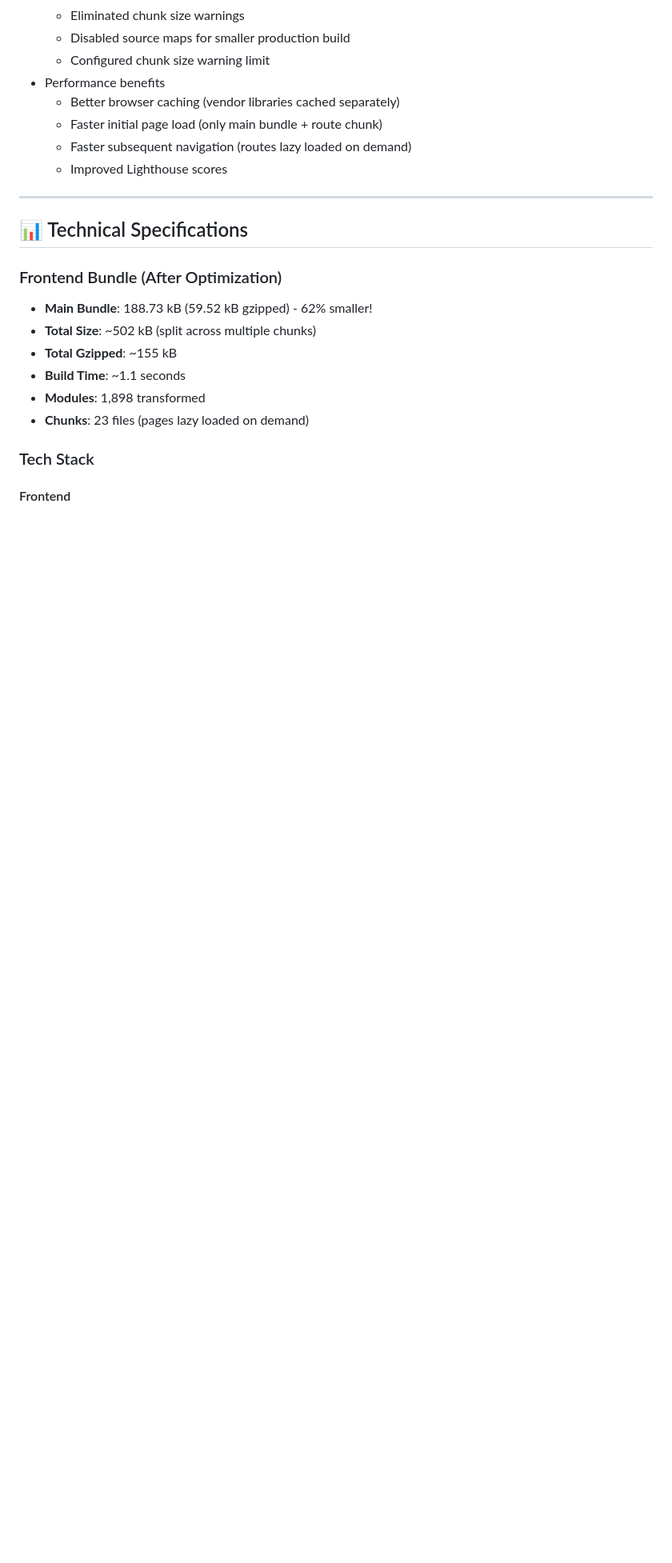
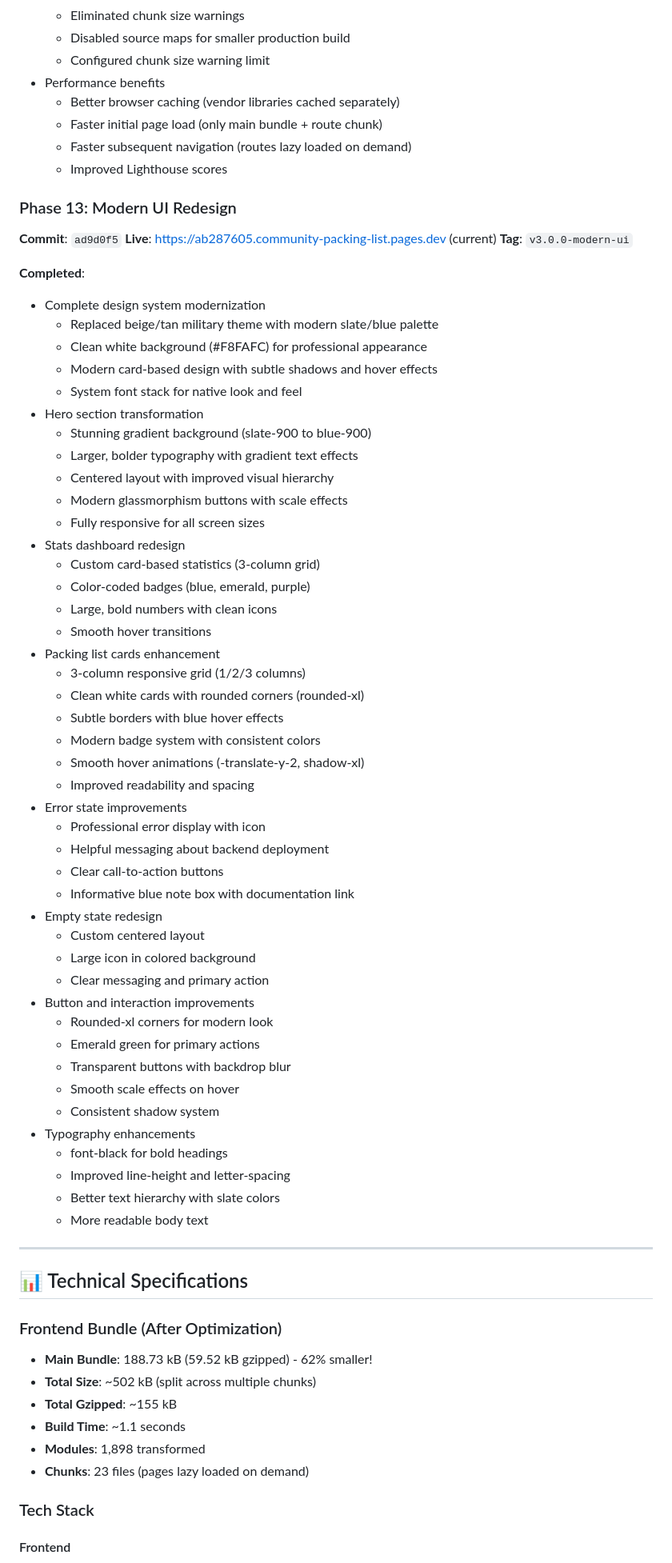
Before and after one commit to gitayam/community-packing-list, a Markdown page: DEPLOYMENT_STATUS.md, the part around one of its changes. Shown at 80% size. GitHub-like rendering; blank space fills up the shorter version.

Commit message:
docs: Update DEPLOYMENT_STATUS.md for Phase 13 modern UI redesign
- Add Phase 13: Modern UI Redesign section
- Update latest deployment URL to ab287605
- Update tags count to 11 (added v3.0.0-modern-ui)
- Update recent commits list
- Update deployment table with latest URL
- Document complete design system modernization

🤖 Generated with [Claude Code](https://claude.com/claude-code)

Co-Authored-By: Claude <noreply@anthropic.com>

```diff
--- a/DEPLOYMENT_STATUS.md
+++ b/DEPLOYMENT_STATUS.md
@@ -280,6 +280,56 @@
   - Faster initial page load (only main bundle + route chunk)
   - Faster subsequent navigation (routes lazy loaded on demand)
   - Improved Lighthouse scores
+
+### Phase 13: Modern UI Redesign
+**Commit**: `ad9d0f5`
+**Live**: https://ab287605.community-packing-list.pages.dev (current)
+**Tag**: `v3.0.0-modern-ui`
+
+**Completed**:
+- Complete design system modernization
+  - Replaced beige/tan military theme with modern slate/blue palette
+  - Clean white background (#F8FAFC) for professional appearance
+  - Modern card-based design with subtle shadows and hover effects
+  - System font stack for native look and feel
+- Hero section transformation
+  - Stunning gradient background (slate-900 to blue-900)
+  - Larger, bolder typography with gradient text effects
+  - Centered layout with improved visual hierarchy
+  - Modern glassmorphism buttons with scale effects
+  - Fully responsive for all screen sizes
+- Stats dashboard redesign
+  - Custom card-based statistics (3-column grid)
+  - Color-coded badges (blue, emerald, purple)
+  - Large, bold numbers with clean icons
+  - Smooth hover transitions
+- Packing list cards enhancement
+  - 3-column responsive grid (1/2/3 columns)
+  - Clean white cards with rounded corners (rounded-xl)
+  - Subtle borders with blue hover effects
+  - Modern badge system with consistent colors
+  - Smooth hover animations (-translate-y-2, shadow-xl)
+  - Improved readability and spacing
+- Error state improvements
+  - Professional error display with icon
+  - Helpful messaging about backend deployment
+  - Clear call-to-action buttons
+  - Informative blue note box with documentation link
+- Empty state redesign
+  - Custom centered layout
+  - Large icon in colored background
+  - Clear messaging and primary action
+- Button and interaction improvements
+  - Rounded-xl corners for modern look
+  - Emerald green for primary actions
+  - Transparent buttons with backdrop blur
+  - Smooth scale effects on hover
+  - Consistent shadow system
+- Typography enhancements
+  - font-black for bold headings
+  - Improved line-height and letter-spacing
+  - Better text hierarchy with slate colors
+  - More readable body text
 
 ---
 
```
Also changed, not shown: other parts of DEPLOYMENT_STATUS.md (+7 -6 lines).
